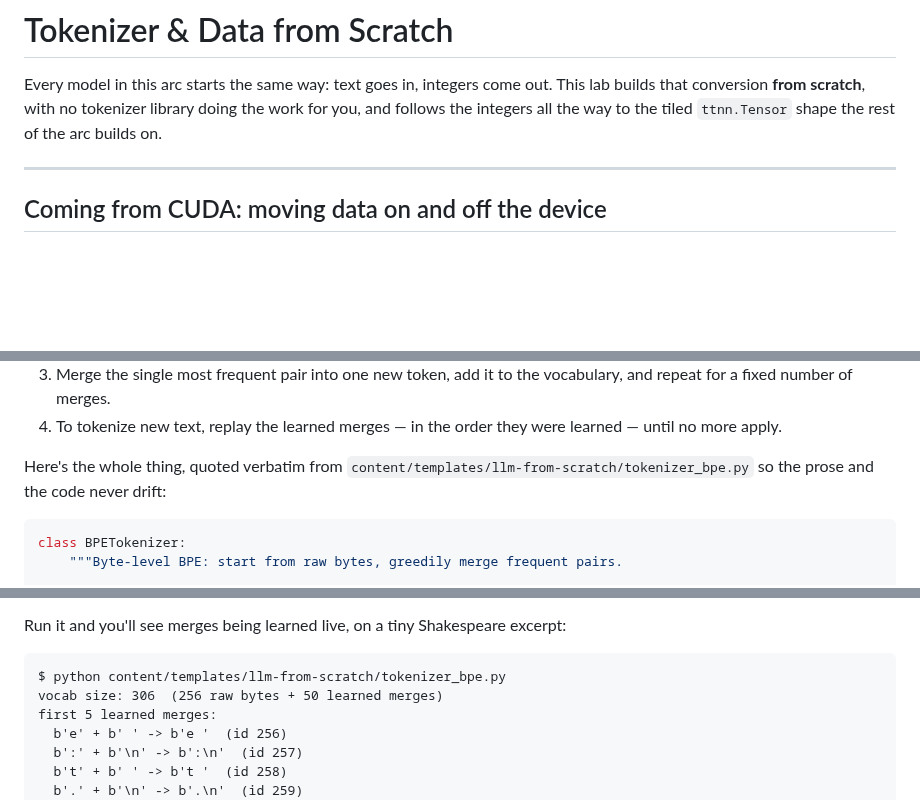
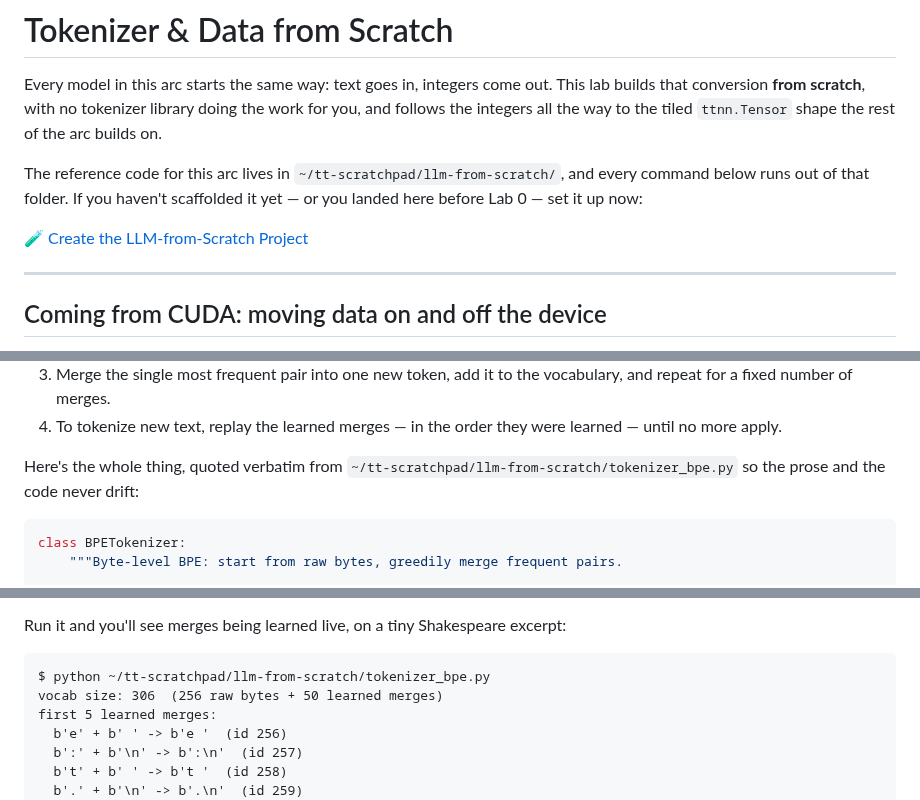
Before and after one commit to tenstorrent/tt-vscode-toolkit, a Markdown page: content/lessons/lfs-01-tokenizer.md, 3 parts joined by grey strips. Drawn GitHub-style; blank space fills up the shorter version.

````diff
--- a/content/lessons/lfs-01-tokenizer.md
+++ b/content/lessons/lfs-01-tokenizer.md
@@ -22,6 +22,12 @@ Every model in this arc starts the same way: text goes in, integers come
 out. This lab builds that conversion **from scratch**, with no tokenizer
 library doing the work for you, and follows the integers all the way to the
 tiled `ttnn.Tensor` shape the rest of the arc builds on.
+
+The reference code for this arc lives in `~/tt-scratchpad/llm-from-scratch/`,
+and every command below runs out of that folder. If you haven't scaffolded it
+yet — or you landed here before Lab 0 — set it up now:
+
+[🧪 Create the LLM-from-Scratch Project](command:tenstorrent.createLlmFromScratchProject)
 
 ---
 
@@ -73,7 +79,7 @@ The algorithm, in four steps:
    learned — until no more apply.
 
 Here's the whole thing, quoted verbatim from
-`content/templates/llm-from-scratch/tokenizer_bpe.py` so the prose and the
+`~/tt-scratchpad/llm-from-scratch/tokenizer_bpe.py` so the prose and the
 code never drift:
 
 ```python
@@ -127,7 +133,7 @@ Run it and you'll see merges being learned live, on a tiny Shakespeare
 excerpt:
 
 ```
-$ python content/templates/llm-from-scratch/tokenizer_bpe.py
+$ python ~/tt-scratchpad/llm-from-scratch/tokenizer_bpe.py
 vocab size: 306  (256 raw bytes + 50 learned merges)
 first 5 learned merges:
   b'e' + b' ' -> b'e '  (id 256)
````
Also changed, not shown: other parts of content/lessons/lfs-01-tokenizer.md (+2 -2 lines), content/lessons/lfs-00-intro.md (+27 -40 lines), content/lessons/lfs-02-embeddings.md (+5 -5 lines).
